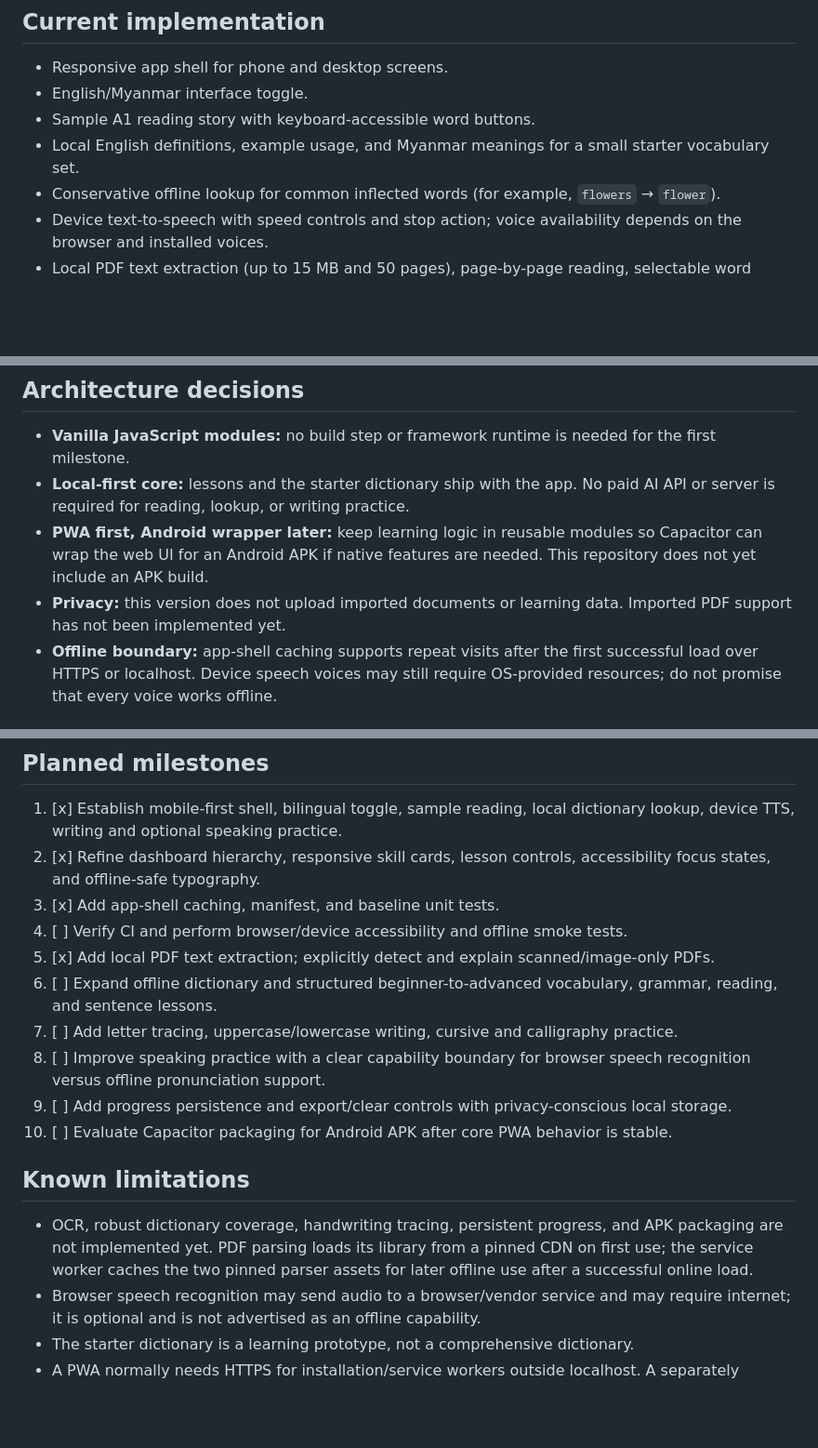
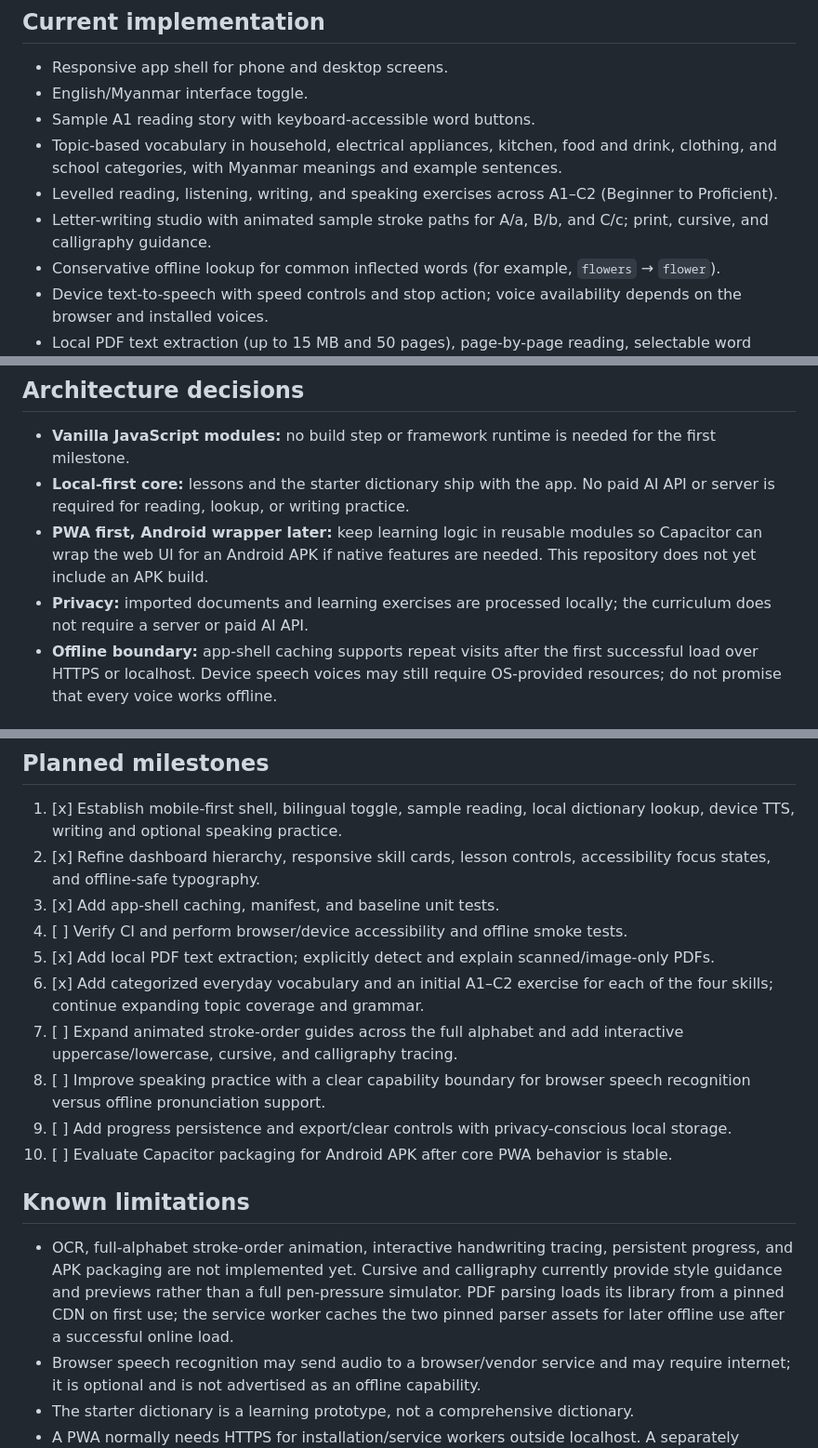
Before and after one commit to sangfa727-sketch/Learning-Everyday-, a Markdown page: README.md, 3 parts joined by grey strips. Shown at 93% size. Drawn GitHub-style; blank space fills up the shorter version.

Commit message:
Document categorized learning curriculum and current limits

```diff
--- a/README.md
+++ b/README.md
@@ -7,7 +7,9 @@ A mobile-first, offline-first English-learning Progressive Web App (PWA) for Mya
 - Responsive app shell for phone and desktop screens.
 - English/Myanmar interface toggle.
 - Sample A1 reading story with keyboard-accessible word buttons.
-- Local English definitions, example usage, and Myanmar meanings for a small starter vocabulary set.
+- Topic-based vocabulary in household, electrical appliances, kitchen, food and drink, clothing, and school categories, with Myanmar meanings and example sentences.
+- Levelled reading, listening, writing, and speaking exercises across A1–C2 (Beginner to Proficient).
+- Letter-writing studio with animated sample stroke paths for A/a, B/b, and C/c; print, cursive, and calligraphy guidance.
 - Conservative offline lookup for common inflected words (for example, `flowers` → `flower`).
 - Device text-to-speech with speed controls and stop action; voice availability depends on the browser and installed voices.
 - Local PDF text extraction (up to 15 MB and 50 pages), page-by-page reading, selectable word lookup, and device TTS; PDF bytes and extracted text are processed in memory on the device and are not uploaded. Scanned/image-only PDFs are detected and reported because OCR is not included.
@@ -30,7 +32,7 @@ A mobile-first, offline-first English-learning Progressive Web App (PWA) for Mya
 - **Vanilla JavaScript modules:** no build step or framework runtime is needed for the first milestone.
 - **Local-first core:** lessons and the starter dictionary ship with the app. No paid AI API or server is required for reading, lookup, or writing practice.
 - **PWA first, Android wrapper later:** keep learning logic in reusable modules so Capacitor can wrap the web UI for an Android APK if native features are needed. This repository does not yet include an APK build.
-- **Privacy:** this version does not upload imported documents or learning data. Imported PDF support has not been implemented yet.
+- **Privacy:** imported documents and learning exercises are processed locally; the curriculum does not require a server or paid AI API.
 - **Offline boundary:** app-shell caching supports repeat visits after the first successful load over HTTPS or localhost. Device speech voices may still require OS-provided resources; do not promise that every voice works offline.
 
 ## Local development
@@ -50,15 +52,15 @@ Serve the repository over localhost or HTTPS to test service-worker registration
 3. [x] Add app-shell caching, manifest, and baseline unit tests.
 4. [ ] Verify CI and perform browser/device accessibility and offline smoke tests.
 5. [x] Add local PDF text extraction; explicitly detect and explain scanned/image-only PDFs.
-6. [ ] Expand offline dictionary and structured beginner-to-advanced vocabulary, grammar, reading, and sentence lessons.
-7. [ ] Add letter tracing, uppercase/lowercase writing, cursive and calligraphy practice.
+6. [x] Add categorized everyday vocabulary and an initial A1–C2 exercise for each of the four skills; continue expanding topic coverage and grammar.
+7. [ ] Expand animated stroke-order guides across the full alphabet and add interactive uppercase/lowercase, cursive, and calligraphy tracing.
 8. [ ] Improve speaking practice with a clear capability boundary for browser speech recognition versus offline pronunciation support.
 9. [ ] Add progress persistence and export/clear controls with privacy-conscious local storage.
 10. [ ] Evaluate Capacitor packaging for Android APK after core PWA behavior is stable.
 
 ## Known limitations
 
-- OCR, robust dictionary coverage, handwriting tracing, persistent progress, and APK packaging are not implemented yet. PDF parsing loads its library from a pinned CDN on first use; the service worker caches the two pinned parser assets for later offline use after a successful online load.
+- OCR, full-alphabet stroke-order animation, interactive handwriting tracing, persistent progress, and APK packaging are not implemented yet. Cursive and calligraphy currently provide style guidance and previews rather than a full pen-pressure simulator. PDF parsing loads its library from a pinned CDN on first use; the service worker caches the two pinned parser assets for later offline use after a successful online load.
 - Browser speech recognition may send audio to a browser/vendor service and may require internet; it is optional and is not advertised as an offline capability.
 - The starter dictionary is a learning prototype, not a comprehensive dictionary.
 - A PWA normally needs HTTPS for installation/service workers outside localhost. A separately packaged APK can be installed without a domain, but needs an Android build/signing and distribution workflow.
```
